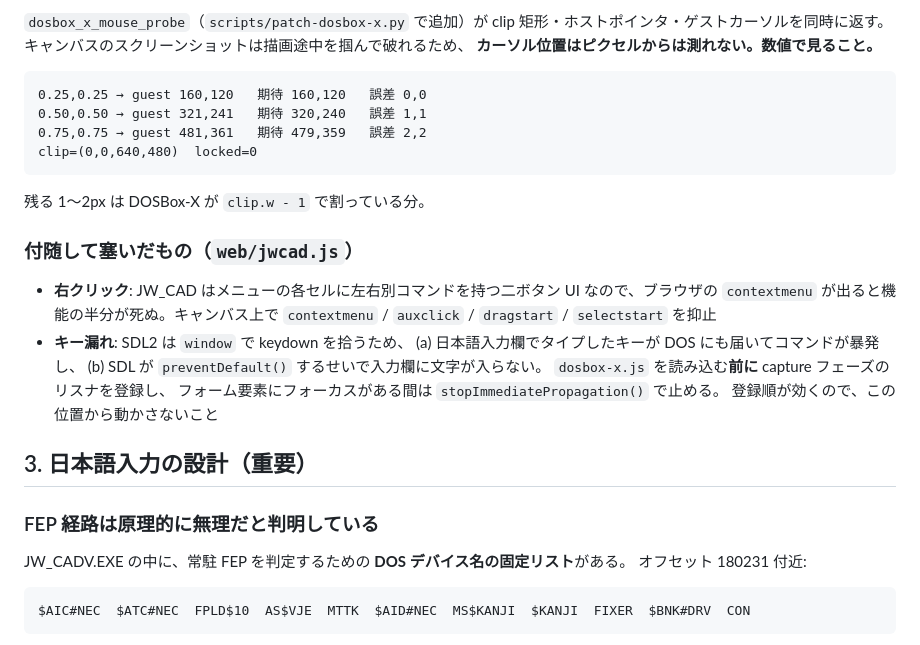
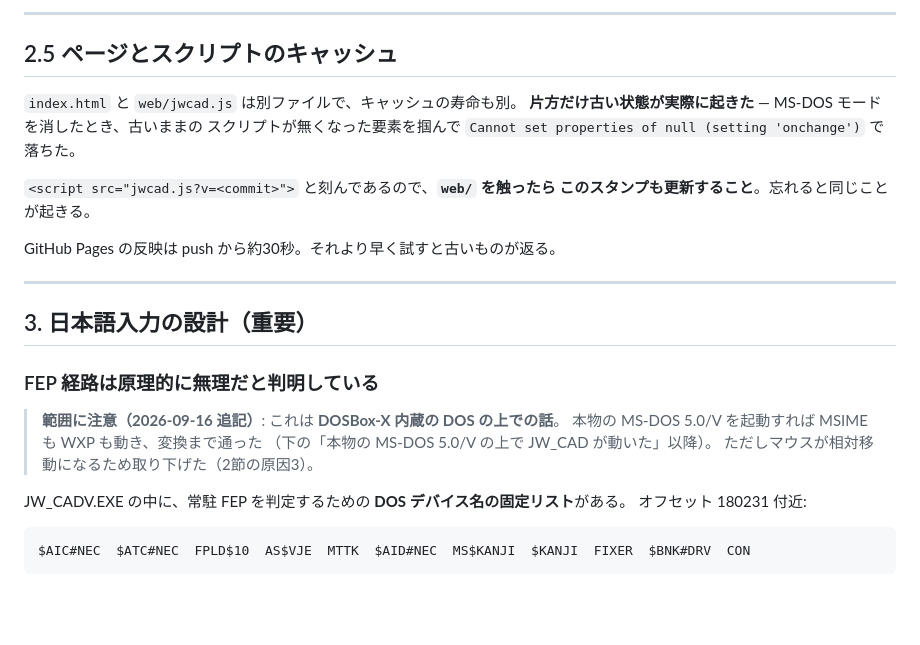
Before and after one commit to yomei-o/dosbox_wasm, a Markdown page: resume.md, the part around one of its changes. GitHub-like rendering; blank space fills up the shorter version.

````diff
--- a/resume.md
+++ b/resume.md
@@ -56,33 +99,28 @@ x = (motion->x - sdl.clip.x) / (sdl.clip.w - 1) * xsensitivity / 100.0f;
 
-`dosbox_x_mouse_probe`（`scripts/patch-dosbox-x.py` で追加）が
-clip 矩形・ホストポインタ・ゲストカーソルを同時に返す。
-キャンバスのスクリーンショットは描画途中を掴んで破れるため、
-**カーソル位置はピクセルからは測れない。数値で見ること。**
+---
 
-```
-0.25,0.25 → guest 160,120   期待 160,120   誤差 0,0
-0.50,0.50 → guest 321,241   期待 320,240   誤差 1,1
-0.75,0.75 → guest 481,361   期待 479,359   誤差 2,2
-clip=(0,0,640,480)  locked=0
-```
+## 2.5 ページとスクリプトのキャッシュ
 
-残る 1〜2px は DOSBox-X が `clip.w - 1` で割っている分。
+`index.html` と `web/jwcad.js` は別ファイルで、キャッシュの寿命も別。
+**片方だけ古い状態が実際に起きた** — MS-DOS モードを消したとき、古いままの
+スクリプトが無くなった要素を掴んで
+`Cannot set properties of null (setting 'onchange')` で落ちた。
 
-### 付随して塞いだもの（`web/jwcad.js`）
+`<script src="jwcad.js?v=<commit>">` と刻んであるので、**`web/` を触ったら
+このスタンプも更新すること**。忘れると同じことが起きる。
 
-- **右クリック**: JW_CAD はメニューの各セルに左右別コマンドを持つ二ボタン UI
-  なので、ブラウザの `contextmenu` が出ると機能の半分が死ぬ。キャンバス上で
-  `contextmenu` / `auxclick` / `dragstart` / `selectstart` を抑止
-- **キー漏れ**: SDL2 は `window` で keydown を拾うため、
-  (a) 日本語入力欄でタイプしたキーが DOS にも届いてコマンドが暴発し、
-  (b) SDL が `preventDefault()` するせいで入力欄に文字が入らない。
-  `dosbox-x.js` を読み込む**前に** capture フェーズのリスナを登録し、
-  フォーム要素にフォーカスがある間は `stopImmediatePropagation()` で止める。
-  登録順が効くので、この位置から動かさないこと
+GitHub Pages の反映は push から約30秒。それより早く試すと古いものが返る。
+
+---
 
 ## 3. 日本語入力の設計（重要）
 
 ### FEP 経路は原理的に無理だと判明している
+
+> **範囲に注意（2026-09-16 追記）**: これは **DOSBox-X 内蔵の DOS の上での話**。
+> 本物の MS-DOS 5.0/V を起動すれば MSIME も WXP も動き、変換まで通った
+> （下の「本物の MS-DOS 5.0/V の上で JW_CAD が動いた」以降）。
+> ただしマウスが相対移動になるため取り下げた（2節の原因3）。
 
 JW_CADV.EXE の中に、常駐 FEP を判定するための **DOS デバイス名の固定リスト**がある。
 オフセット 180231 付近:
````
Also changed, not shown: other parts of resume.md (+128 -24 lines).
